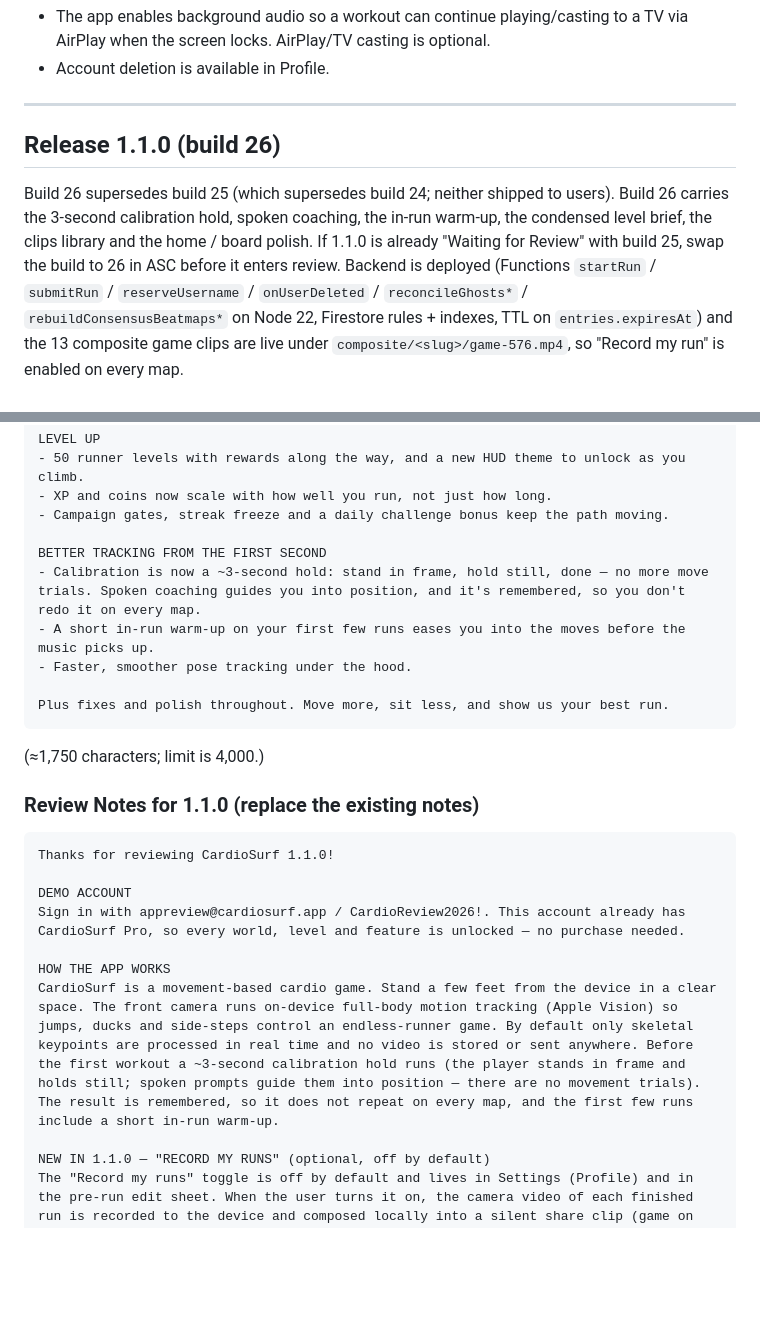
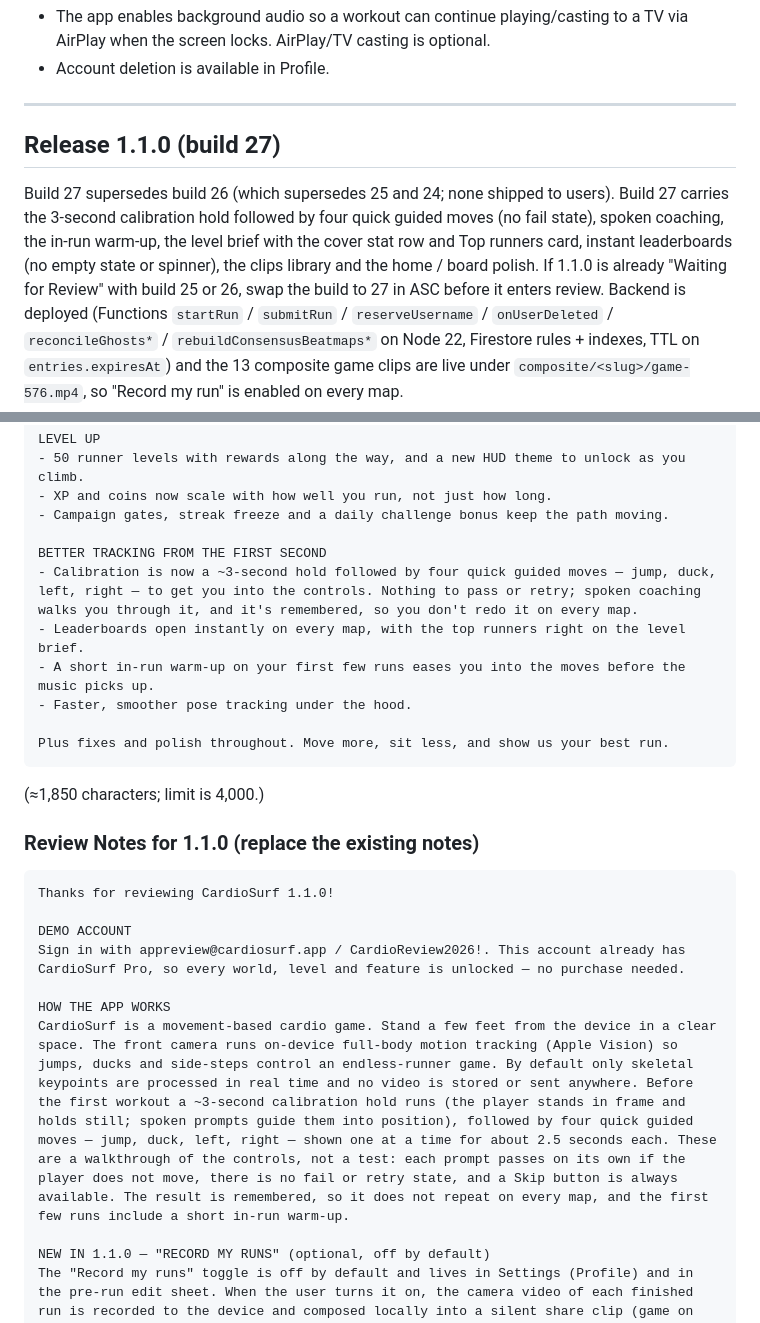
Before and after one commit to msamim10/cardioapp, a Markdown page: APP_STORE_SUBMISSION.md, 2 parts joined by grey strips. GitHub-like rendering; blank space fills up the shorter version.

Commit message:
Release notes: 1.1.0 build 27 (guided moves after the hold, instant boards)
Co-authored-by: Cursor <cursoragent@cursor.com>

````diff
--- a/APP_STORE_SUBMISSION.md
+++ b/APP_STORE_SUBMISSION.md
@@ -139,13 +139,15 @@ OTHER NOTES
 
 ---
 
-## Release 1.1.0 (build 26)
+## Release 1.1.0 (build 27)
 
-Build 26 supersedes build 25 (which supersedes build 24; neither shipped to
-users). Build 26 carries the 3-second calibration hold, spoken coaching, the
-in-run warm-up, the condensed level brief, the clips library and the home /
-board polish. If 1.1.0 is already "Waiting for Review" with build 25, swap the
-build to 26 in ASC before it enters review. Backend is
+Build 27 supersedes build 26 (which supersedes 25 and 24; none shipped to
+users). Build 27 carries the 3-second calibration hold followed by four quick
+guided moves (no fail state), spoken coaching, the in-run warm-up, the level
+brief with the cover stat row and Top runners card, instant leaderboards (no
+empty state or spinner), the clips library and the home / board polish. If
+1.1.0 is already "Waiting for Review" with build 25 or 26, swap the build to
+27 in ASC before it enters review. Backend is
 deployed (Functions `startRun` / `submitRun` / `reserveUsername` /
 `onUserDeleted` / `reconcileGhosts*` / `rebuildConsensusBeatmaps*` on Node 22,
 Firestore rules + indexes, TTL on `entries.expiresAt`) and the 13 composite
@@ -181,14 +183,15 @@ LEVEL UP
 - Campaign gates, streak freeze and a daily challenge bonus keep the path moving.
 
 BETTER TRACKING FROM THE FIRST SECOND
-- Calibration is now a ~3-second hold: stand in frame, hold still, done — no more move trials. Spoken coaching guides you into position, and it's remembered, so you don't redo it on every map.
+- Calibration is now a ~3-second hold followed by four quick guided moves — jump, duck, left, right — to get you into the controls. Nothing to pass or retry; spoken coaching walks you through it, and it's remembered, so you don't redo it on every map.
+- Leaderboards open instantly on every map, with the top runners right on the level brief.
 - A short in-run warm-up on your first few runs eases you into the moves before the music picks up.
 - Faster, smoother pose tracking under the hood.
 
 Plus fixes and polish throughout. Move more, sit less, and show us your best run.
 ```
 
-(≈1,750 characters; limit is 4,000.)
+(≈1,850 characters; limit is 4,000.)
 
 ### Review Notes for 1.1.0 (replace the existing notes)
 
@@ -199,7 +202,7 @@ DEMO ACCOUNT
 Sign in with appreview@cardiosurf.app / CardioReview2026!. This account already has CardioSurf Pro, so every world, level and feature is unlocked — no purchase needed.
 
 HOW THE APP WORKS
-CardioSurf is a movement-based cardio game. Stand a few feet from the device in a clear space. The front camera runs on-device full-body motion tracking (Apple Vision) so jumps, ducks and side-steps control an endless-runner game. By default only skeletal keypoints are processed in real time and no video is stored or sent anywhere. Before the first workout a ~3-second calibration hold runs (the player stands in frame and holds still; spoken prompts guide them into position — there are no movement trials). The result is remembered, so it does not repeat on every map, and the first few runs include a short in-run warm-up.
+CardioSurf is a movement-based cardio game. Stand a few feet from the device in a clear space. The front camera runs on-device full-body motion tracking (Apple Vision) so jumps, ducks and side-steps control an endless-runner game. By default only skeletal keypoints are processed in real time and no video is stored or sent anywhere. Before the first workout a ~3-second calibration hold runs (the player stands in frame and holds still; spoken prompts guide them into position), followed by four quick guided moves — jump, duck, left, right — shown one at a time for about 2.5 seconds each. These are a walkthrough of the controls, not a test: each prompt passes on its own if the player does not move, there is no fail or retry state, and a Skip button is always available. The result is remembered, so it does not repeat on every map, and the first few runs include a short in-run warm-up.
 
 NEW IN 1.1.0 — "RECORD MY RUNS" (optional, off by default)
 The "Record my runs" toggle is off by default and lives in Settings (Profile) and in the pre-run edit sheet. When the user turns it on, the camera video of each finished run is recorded to the device and composed locally into a silent share clip (game on top, camera below, with the score HUD); the latest ten are listed under Profile → Clips. The clip never leaves the device — the app does not upload it — and is only exported if the user taps "Save to Photos" (add-only Photos permission, NSPhotoLibraryAddUsageDescription) or "Share" (system share sheet). No microphone access is requested. The camera permission string discloses this recording.
````
